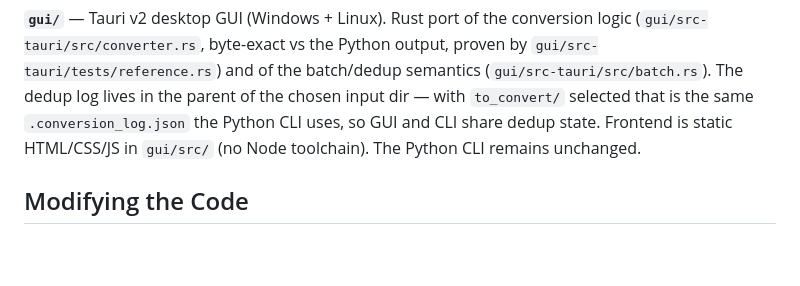
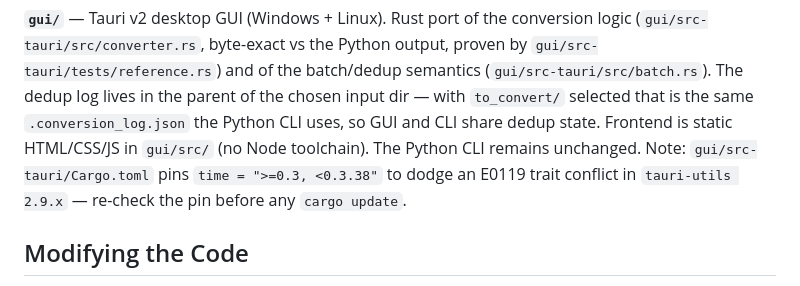
Before and after one commit to lkasdorf/crdb_csv_conv_2026, a Markdown page: CLAUDE.md, the part around the change. GitHub-like rendering; blank space fills up the shorter version.

Commit message:
docs: note time-crate pin rationale in CLAUDE.md (final review follow-up)
Co-Authored-By: Claude Fable 5 <noreply@anthropic.com>

```diff
--- a/CLAUDE.md
+++ b/CLAUDE.md
@@ -70,6 +70,8 @@ logic (`gui/src-tauri/src/converter.rs`, byte-exact vs the Python output, proven
 input dir — with `to_convert/` selected that is the same `.conversion_log.json`
 the Python CLI uses, so GUI and CLI share dedup state. Frontend is static
 HTML/CSS/JS in `gui/src/` (no Node toolchain). The Python CLI remains unchanged.
+Note: `gui/src-tauri/Cargo.toml` pins `time = ">=0.3, <0.3.38"` to dodge an E0119
+trait conflict in `tauri-utils 2.9.x` — re-check the pin before any `cargo update`.
 
 ## Modifying the Code
 
```
